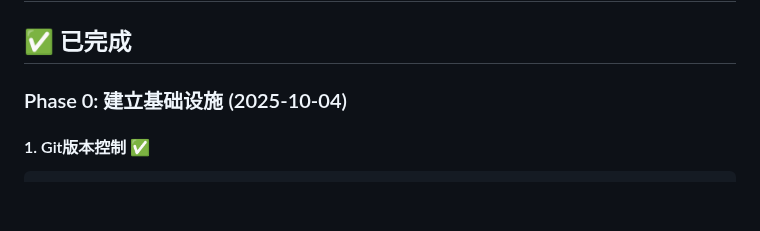
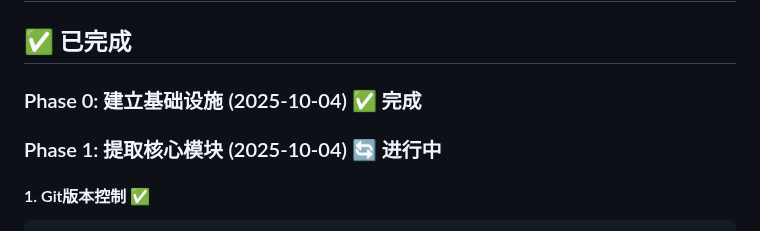
Before and after one commit to NJUHanBo/Happy---_0327, a Markdown page: PROGRESS.md, the part around one of its changes. Drawn GitHub-style; blank space fills up the shorter version.

````diff
--- a/PROGRESS.md
+++ b/PROGRESS.md
@@ -2,7 +2,9 @@
 
 ## ✅ 已完成
 
-### Phase 0: 建立基础设施 (2025-10-04)
+### Phase 0: 建立基础设施 (2025-10-04) ✅ 完成
+
+### Phase 1: 提取核心模块 (2025-10-04) 🔄 进行中
 
 #### 1. Git版本控制 ✅
 ```bash
````
Also changed, not shown: other parts of PROGRESS.md (+32 -13 lines).
